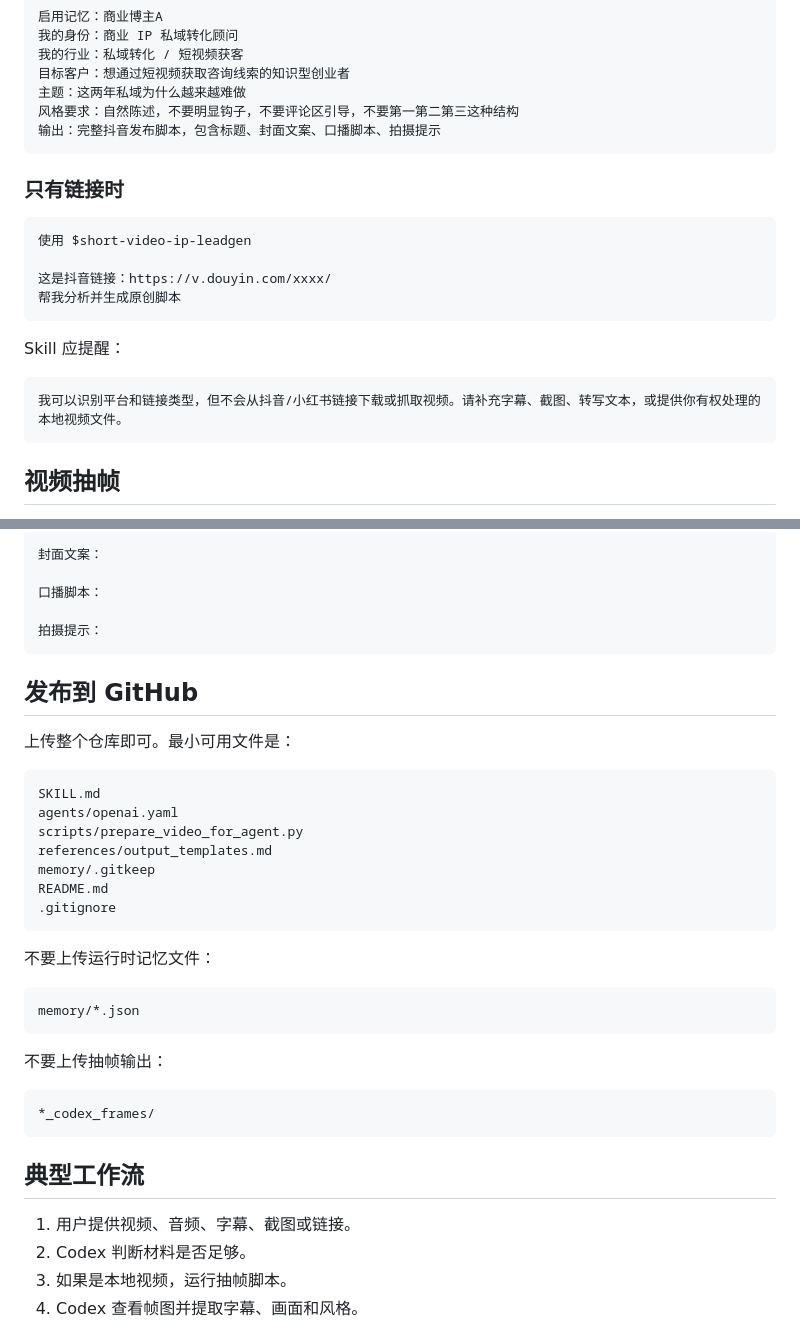
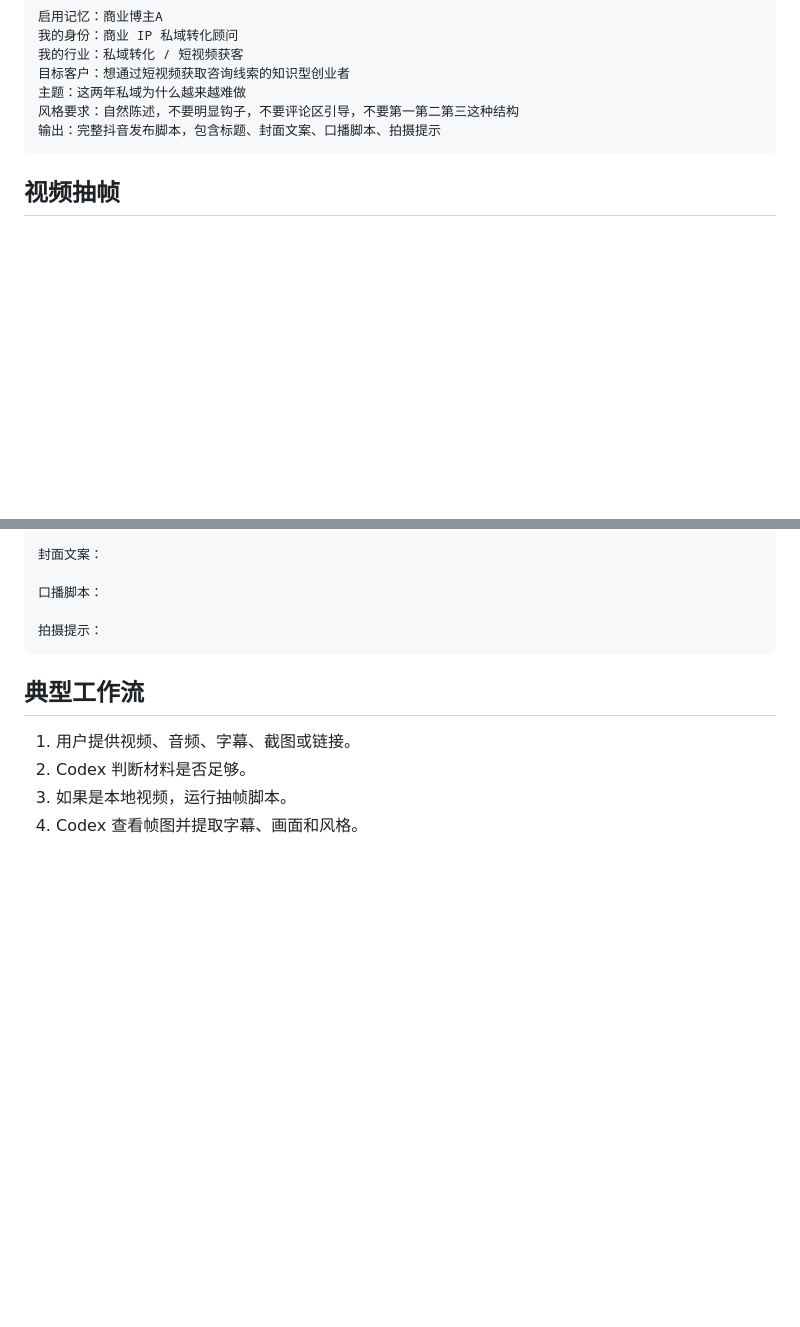
Before and after one commit to RelayX-Zhou/short-video-ip-leadgen-, a Markdown page: README.md, 2 parts joined by grey strips. GitHub-like rendering; blank space fills up the shorter version.

````diff
--- a/README.md
+++ b/README.md
@@ -110,20 +110,6 @@ C:\Users\33162\.codex\skills\short-video-ip-leadgen\SKILL.md
 输出：完整抖音发布脚本，包含标题、封面文案、口播脚本、拍摄提示
 ```
 
-### 只有链接时
-
-```text
-使用 $short-video-ip-leadgen
-
-这是抖音链接：https://v.douyin.com/xxxx/
-帮我分析并生成原创脚本
-```
-
-Skill 应提醒：
-
-```text
-我可以识别平台和链接类型，但不会从抖音/小红书链接下载或抓取视频。请补充字幕、截图、转写文本，或提供你有权处理的本地视频文件。
-```
 
 ## 视频抽帧
 
@@ -244,31 +230,6 @@ memory/商业博主B.json
 拍摄提示：
 ```
 
-## 发布到 GitHub
-
-上传整个仓库即可。最小可用文件是：
-
-```text
-SKILL.md
-agents/openai.yaml
-scripts/prepare_video_for_agent.py
-references/output_templates.md
-memory/.gitkeep
-README.md
-.gitignore
-```
-
-不要上传运行时记忆文件：
-
-```text
-memory/*.json
-```
-
-不要上传抽帧输出：
-
-```text
-*_codex_frames/
-```
 
 ## 典型工作流
 
````
